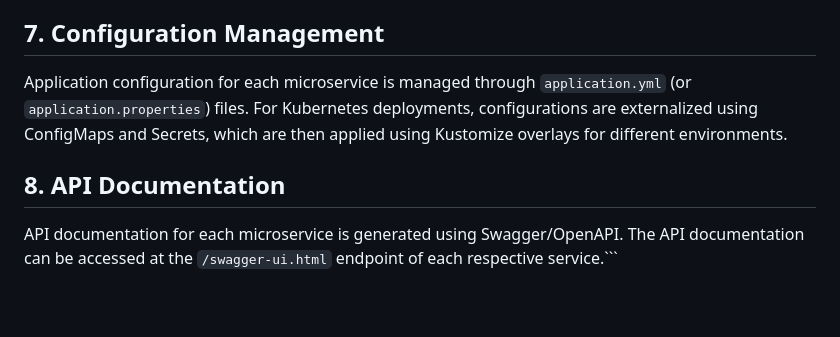
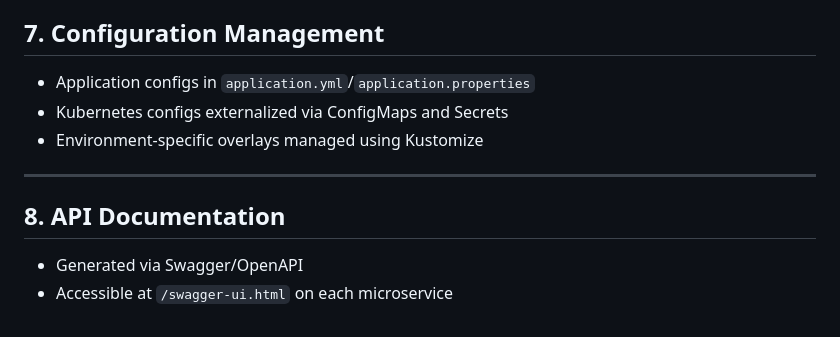
Before and after one commit to MatiulAlam1/digital-bank, a Markdown page: README.md, the part around the change printed below. Rendered like a GitHub page.

````diff
--- a/README.md
+++ b/README.md
@@ -129,8 +140,13 @@ A `docker-compose.yml` file is provided in the root of the repository to spin up
 
 ## 7. Configuration Management
 
-Application configuration for each microservice is managed through `application.yml` (or `application.properties`) files. For Kubernetes deployments, configurations are externalized using ConfigMaps and Secrets, which are then applied using Kustomize overlays for different environments.
+- Application configs in `application.yml`/`application.properties`
+- Kubernetes configs externalized via ConfigMaps and Secrets
+- Environment-specific overlays managed using Kustomize
+
+---
 
 ## 8. API Documentation
 
-API documentation for each microservice is generated using Swagger/OpenAPI. The API documentation can be accessed at the `/swagger-ui.html` endpoint of each respective service.```
+- Generated via Swagger/OpenAPI
+- Accessible at `/swagger-ui.html` on each microservice
````
Also changed, not shown: other parts of README.md (+92 -81 lines).
